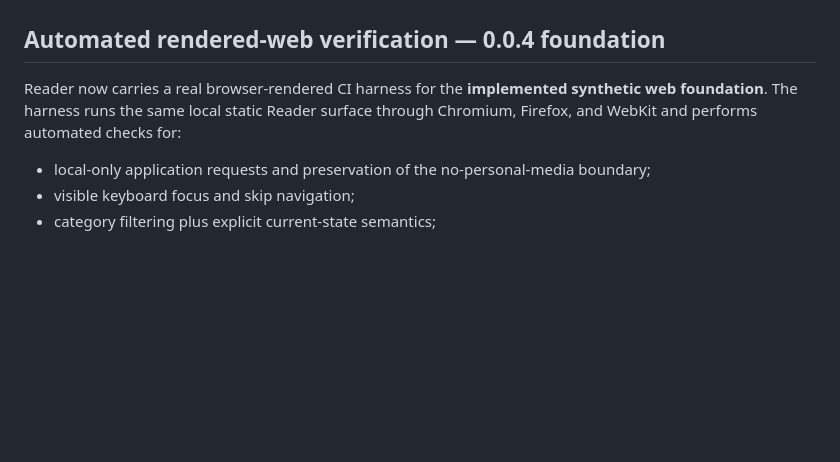
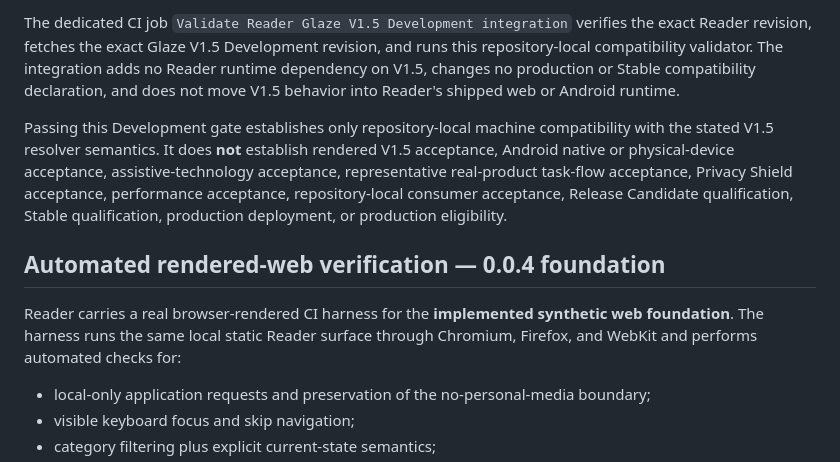
Before and after one commit to GoreeCloud/goreecloud-reader, a Markdown page: docs/GLAZE-UI-ADOPTION.md, the part around one of its changes. Drawn GitHub-style; blank space fills up the shorter version.

```diff
--- a/docs/GLAZE-UI-ADOPTION.md
+++ b/docs/GLAZE-UI-ADOPTION.md
@@ -26,7 +50,10 @@ Current Android evidence remains limited to source review plus the verified API
+The dedicated CI job `Validate Reader Glaze V1.5 Development integration` verifies the exact Reader revision, fetches the exact Glaze V1.5 Development revision, and runs this repository-local compatibility validator. The integration adds no Reader runtime dependency on V1.5, changes no production or Stable compatibility declaration, and does not move V1.5 behavior into Reader's shipped web or Android runtime.
+
+Passing this Development gate establishes only repository-local machine compatibility with the stated V1.5 resolver semantics. It does **not** establish rendered V1.5 acceptance, Android native or physical-device acceptance, assistive-technology acceptance, representative real-product task-flow acceptance, Privacy Shield acceptance, performance acceptance, repository-local consumer acceptance, Release Candidate qualification, Stable qualification, production deployment, or production eligibility.
 
 ## Automated rendered-web verification — 0.0.4 foundation
 
-Reader now carries a real browser-rendered CI harness for the **implemented synthetic web foundation**. The harness runs the same local static Reader surface through Chromium, Firefox, and WebKit and performs automated checks for:
+Reader carries a real browser-rendered CI harness for the **implemented synthetic web foundation**. The harness runs the same local static Reader surface through Chromium, Firefox, and WebKit and performs automated checks for:
 
 - local-only application requests and preservation of the no-personal-media boundary;
 - visible keyboard focus and skip navigation;
```
Also changed, not shown: other parts of docs/GLAZE-UI-ADOPTION.md (+45 -17 lines).
